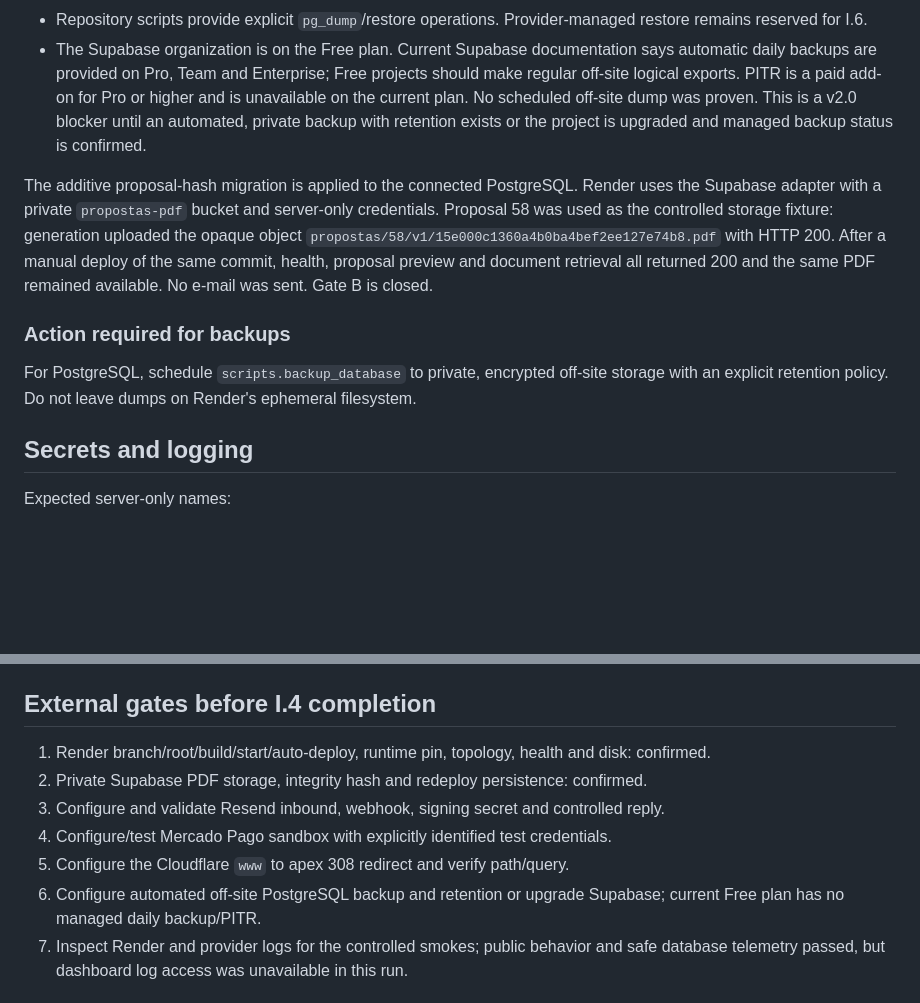
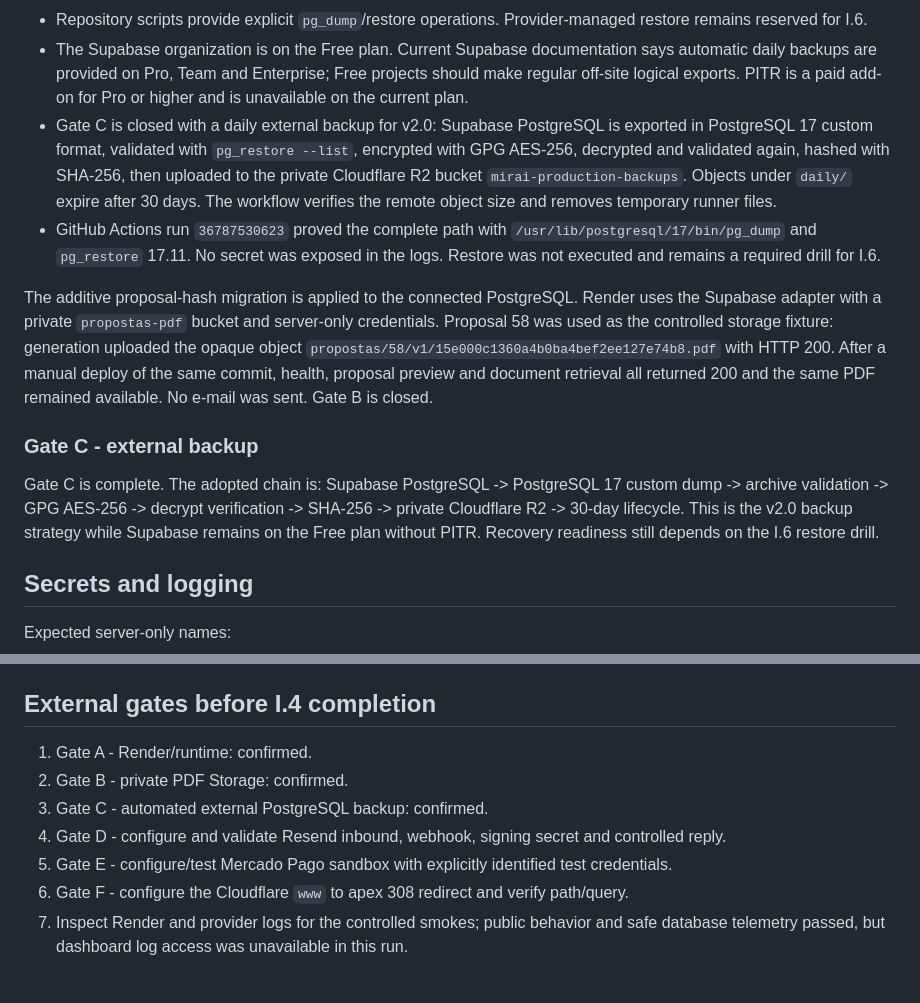
Before and after one commit to andersongaalves/mirai-hit-studio, a Markdown page: docs/PRODUCTION_INFRA_I4.md, 2 parts joined by grey strips. Drawn GitHub-style; blank space fills up the shorter version.

Commit message:
docs: valida backup externo de producao

```diff
--- a/docs/PRODUCTION_INFRA_I4.md
+++ b/docs/PRODUCTION_INFRA_I4.md
@@ -216,9 +216,15 @@ Canonicals and sitemap already use the apex and must not change.
 - The Supabase organization is on the Free plan. Current Supabase documentation says
   automatic daily backups are provided on Pro, Team and Enterprise; Free projects should
   make regular off-site logical exports. PITR is a paid add-on for Pro or higher and is
-  unavailable on the current plan. No scheduled off-site dump was proven. This is a v2.0
-  blocker until an automated, private backup with retention exists or the project is
-  upgraded and managed backup status is confirmed.
+  unavailable on the current plan.
+- Gate C is closed with a daily external backup for v2.0: Supabase PostgreSQL is exported
+  in PostgreSQL 17 custom format, validated with `pg_restore --list`, encrypted with GPG
+  AES-256, decrypted and validated again, hashed with SHA-256, then uploaded to the private
+  Cloudflare R2 bucket `mirai-production-backups`. Objects under `daily/` expire after 30
+  days. The workflow verifies the remote object size and removes temporary runner files.
+- GitHub Actions run `36787530623` proved the complete path with
+  `/usr/lib/postgresql/17/bin/pg_dump` and `pg_restore` 17.11. No secret was exposed in the
+  logs. Restore was not executed and remains a required drill for I.6.
 
 The additive proposal-hash migration is applied to the connected PostgreSQL. Render uses
 the Supabase adapter with a private `propostas-pdf` bucket and server-only credentials.
@@ -227,10 +233,12 @@ object `propostas/58/v1/15e000c1360a4b0ba4bef2ee127e74b8.pdf` with HTTP 200. Aft
 manual deploy of the same commit, health, proposal preview and document retrieval all
 returned 200 and the same PDF remained available. No e-mail was sent. Gate B is closed.
 
-### Action required for backups
+### Gate C - external backup
 
-For PostgreSQL, schedule `scripts.backup_database` to private, encrypted off-site storage
-with an explicit retention policy. Do not leave dumps on Render's ephemeral filesystem.
+Gate C is complete. The adopted chain is: Supabase PostgreSQL -> PostgreSQL 17 custom
+dump -> archive validation -> GPG AES-256 -> decrypt verification -> SHA-256 -> private
+Cloudflare R2 -> 30-day lifecycle. This is the v2.0 backup strategy while Supabase remains
+on the Free plan without PITR. Recovery readiness still depends on the I.6 restore drill.
 
 ## Secrets and logging
 
@@ -283,13 +291,12 @@ bodies, phone numbers or payment tokens.
 
 ## External gates before I.4 completion
 
-1. Render branch/root/build/start/auto-deploy, runtime pin, topology, health and disk: confirmed.
-2. Private Supabase PDF storage, integrity hash and redeploy persistence: confirmed.
-3. Configure and validate Resend inbound, webhook, signing secret and controlled reply.
-4. Configure/test Mercado Pago sandbox with explicitly identified test credentials.
-5. Configure the Cloudflare `www` to apex 308 redirect and verify path/query.
-6. Configure automated off-site PostgreSQL backup and retention or upgrade Supabase;
-   current Free plan has no managed daily backup/PITR.
+1. Gate A - Render/runtime: confirmed.
+2. Gate B - private PDF Storage: confirmed.
+3. Gate C - automated external PostgreSQL backup: confirmed.
+4. Gate D - configure and validate Resend inbound, webhook, signing secret and controlled reply.
+5. Gate E - configure/test Mercado Pago sandbox with explicitly identified test credentials.
+6. Gate F - configure the Cloudflare `www` to apex 308 redirect and verify path/query.
 7. Inspect Render and provider logs for the controlled smokes; public behavior and safe
    database telemetry passed, but dashboard log access was unavailable in this run.
 
```
Also changed, not shown: docs/ROADMAP.md (+8 -5 lines).
